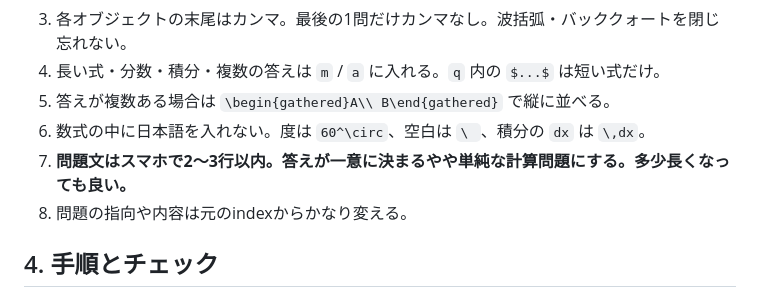
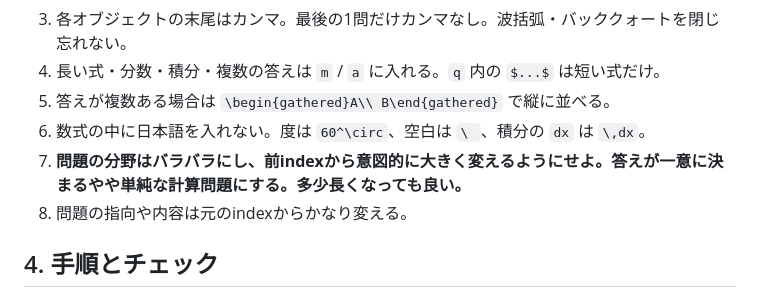
Before and after one commit to Himynameis-maker/Speed-mathematics-, a Markdown page: README.md, the part around the change. Rendered like a GitHub page.

```diff
--- a/README.md
+++ b/README.md
@@ -64,7 +64,7 @@
 4. 長い式・分数・積分・複数の答えは `m` / `a` に入れる。`q` 内の `$...$` は短い式だけ。
 5. 答えが複数ある場合は `\begin{gathered}A\\ B\end{gathered}` で縦に並べる。
 6. 数式の中に日本語を入れない。度は `60^\circ`、空白は `\ `、積分の `dx` は `\,dx`。
-7. **問題文はスマホで2〜3行以内。答えが一意に決まるやや単純な計算問題にする。多少長くなっても良い。**
+7. **問題の分野はバラバラにし、前indexから意図的に大きく変えるようにせよ。答えが一意に決まるやや単純な計算問題にする。多少長くなっても良い。**
 8. 問題の指向や内容は元のindexからかなり変える。
 
 ## 4. 手順とチェック
```
